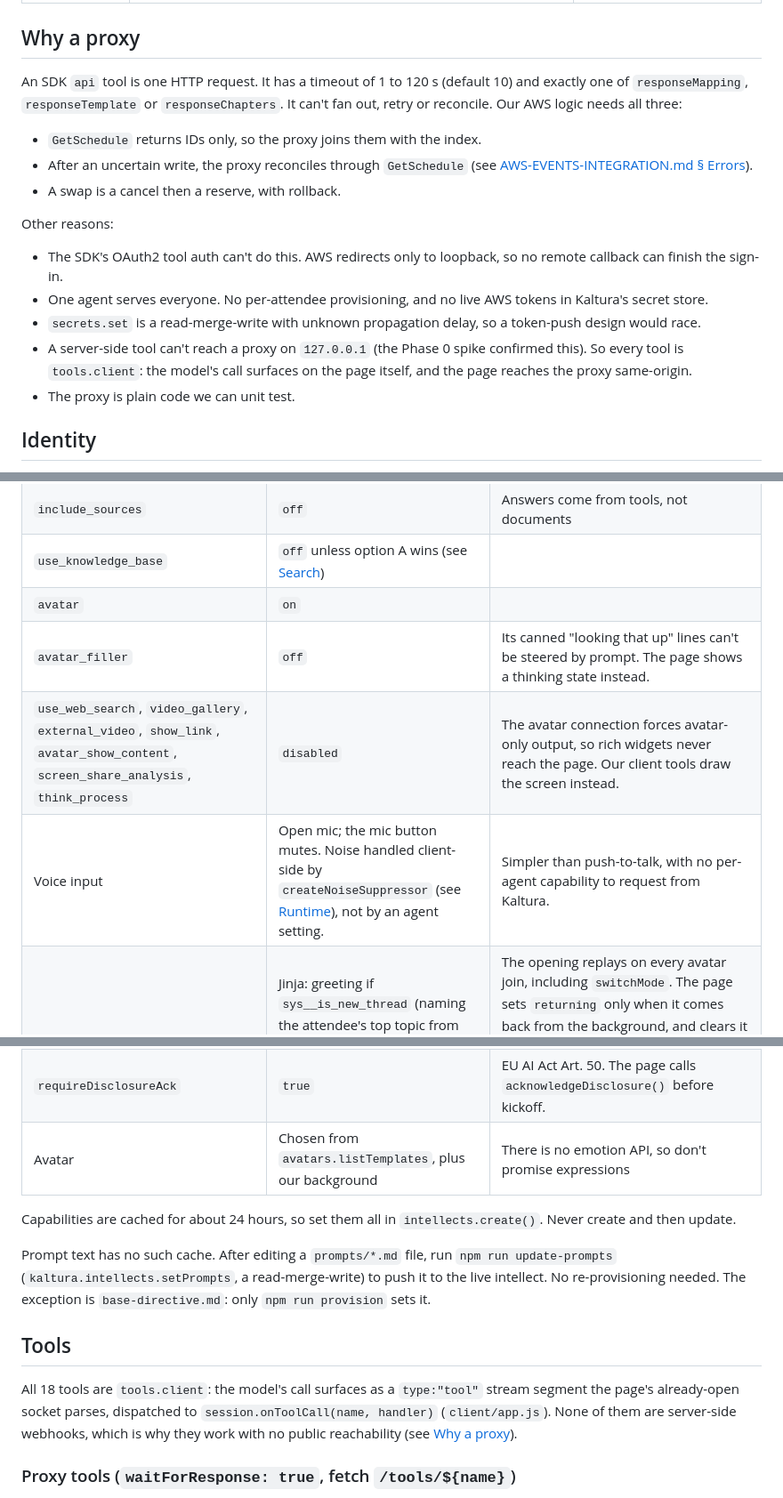
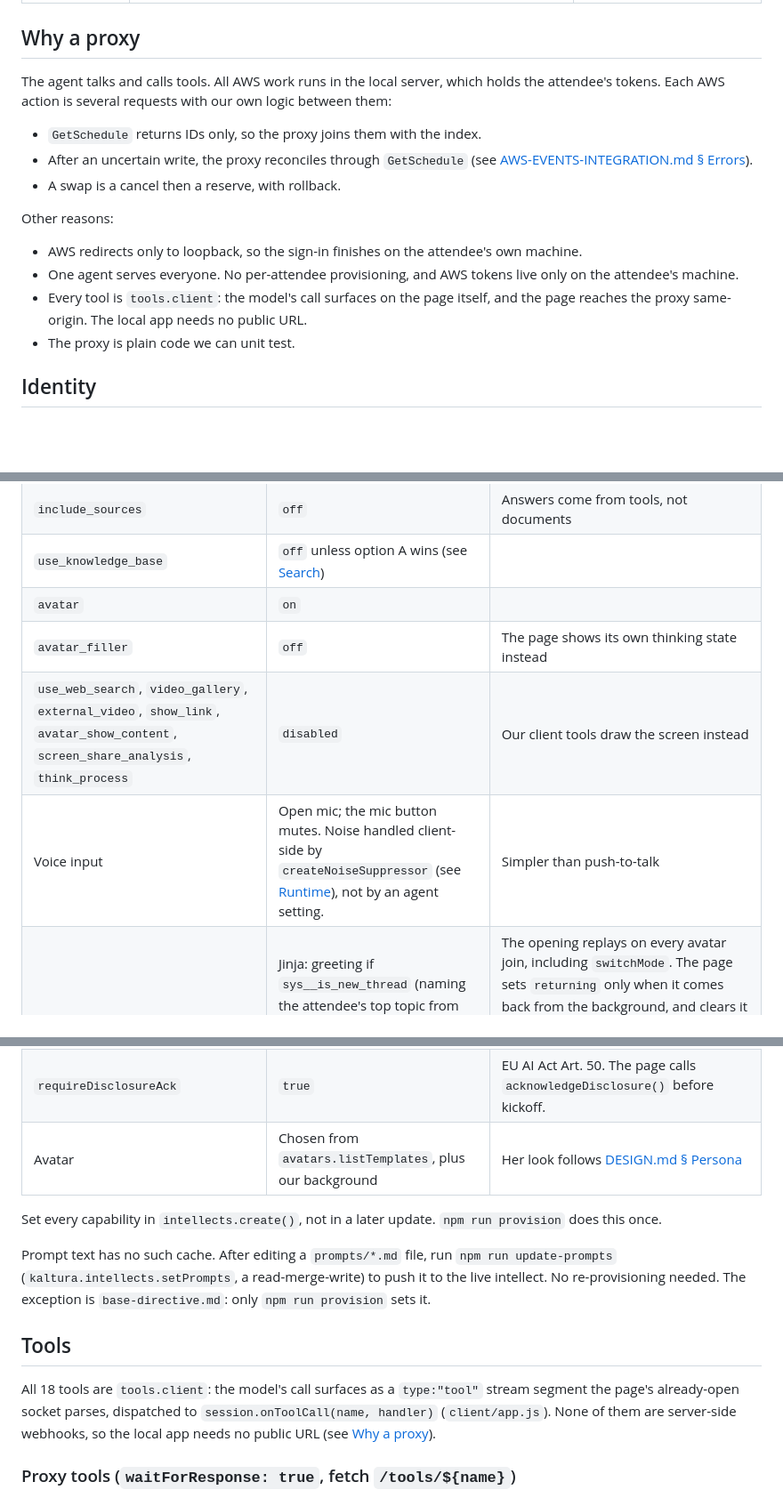
Before and after one commit to kaltura/nevada-reinvent-concierge, a Markdown page: ARCHITECTURE.md, 3 parts joined by grey strips. Shown at 89% size. Drawn GitHub-style; blank space fills up the shorter version.

Commit message:
Keep SDK notes out of the docs (#22)
- `ARCHITECTURE.md` and `ROADMAP.md` now state our design
  choices without describing Kaltura SDK gaps or limits.

Co-Authored-By: Claude Code

```diff
--- a/ARCHITECTURE.md
+++ b/ARCHITECTURE.md
@@ -39,7 +39,7 @@ Browser ─▶ /auth/start ─▶ AWS Builder ID (PKCE) ─▶ 127.0.0.1:848x/ca
 
 ## Why a proxy
 
-An SDK `api` tool is one HTTP request. It has a timeout of 1 to 120 s (default 10) and exactly one of `responseMapping`, `responseTemplate` or `responseChapters`. It can't fan out, retry or reconcile. Our AWS logic needs all three:
+The agent talks and calls tools. All AWS work runs in the local server, which holds the attendee's tokens. Each AWS action is several requests with our own logic between them:
 
 - `GetSchedule` returns IDs only, so the proxy joins them with the index.
 - After an uncertain write, the proxy reconciles through `GetSchedule` (see [AWS-EVENTS-INTEGRATION.md § Errors](AWS-EVENTS-INTEGRATION.md#errors)).
@@ -47,10 +47,9 @@ An SDK `api` tool is one HTTP request. It has a timeout of 1 to 120 s (default 1
 
 Other reasons:
 
-- The SDK's OAuth2 tool auth can't do this. AWS redirects only to loopback, so no remote callback can finish the sign-in.
-- One agent serves everyone. No per-attendee provisioning, and no live AWS tokens in Kaltura's secret store.
-- `secrets.set` is a read-merge-write with unknown propagation delay, so a token-push design would race.
-- A server-side tool can't reach a proxy on `127.0.0.1` (the Phase 0 spike confirmed this). So every tool is `tools.client`: the model's call surfaces on the page itself, and the page reaches the proxy same-origin.
+- AWS redirects only to loopback, so the sign-in finishes on the attendee's own machine.
+- One agent serves everyone. No per-attendee provisioning, and AWS tokens live only on the attendee's machine.
+- Every tool is `tools.client`: the model's call surfaces on the page itself, and the page reaches the proxy same-origin. The local app needs no public URL.
 - The proxy is plain code we can unit test.
 
 ## Identity
@@ -142,21 +141,21 @@ One intellect for English with an open mic. A second one is added only if a Phas
 | `include_sources` | `off` | Answers come from tools, not documents |
 | `use_knowledge_base` | `off` unless option A wins (see [Search](#search)) | |
 | `avatar` | `on` | |
-| `avatar_filler` | `off` | Its canned "looking that up" lines can't be steered by prompt. The page shows a thinking state instead. |
-| `use_web_search`, `video_gallery`, `external_video`, `show_link`, `avatar_show_content`, `screen_share_analysis`, `think_process` | `disabled` | The avatar connection forces avatar-only output, so rich widgets never reach the page. Our client tools draw the screen instead. |
-| Voice input | Open mic; the mic button mutes. Noise handled client-side by `createNoiseSuppressor` (see [Runtime](#runtime)), not by an agent setting. | Simpler than push-to-talk, with no per-agent capability to request from Kaltura. |
+| `avatar_filler` | `off` | The page shows its own thinking state instead |
+| `use_web_search`, `video_gallery`, `external_video`, `show_link`, `avatar_show_content`, `screen_share_analysis`, `think_process` | `disabled` | Our client tools draw the screen instead |
+| Voice input | Open mic; the mic button mutes. Noise handled client-side by `createNoiseSuppressor` (see [Runtime](#runtime)), not by an agent setting. | Simpler than push-to-talk |
 | Opening | Jinja: greeting if `sys__is_new_thread` (naming the attendee's top topic from past favorites/reservations if `topInterest` is set), "Welcome back" if the page set `returning`, else `SILENT_OPENING` | The opening replays on every avatar join, including `switchMode`. The page sets `returning` only when it comes back from the background, and clears it by sending an empty string. `topInterest` comes from `catalog.topTopic()` over the attendee's own reserved/favorited sessions, read once before `connect()` so it's ready for the first opening. |
 | Screen context | A `screen` prompt holding `{{ page_context }}`, filled by the page through `setDynamicPrompt` | Lets "book this one" resolve. Needs `allow_client_variables: true`. |
 | `requireDisclosureAck` | `true` | EU AI Act Art. 50. The page calls `acknowledgeDisclosure()` before kickoff. |
-| Avatar | Chosen from `avatars.listTemplates`, plus our background | There is no emotion API, so don't promise expressions |
+| Avatar | Chosen from `avatars.listTemplates`, plus our background | Her look follows [DESIGN.md § Persona](DESIGN.md#persona) |
 
-Capabilities are cached for about 24 hours, so set them all in `intellects.create()`. Never create and then update.
+Set every capability in `intellects.create()`, not in a later update. `npm run provision` does this once.
 
 Prompt text has no such cache. After editing a `prompts/*.md` file, run `npm run update-prompts` (`kaltura.intellects.setPrompts`, a read-merge-write) to push it to the live intellect. No re-provisioning needed. The exception is `base-directive.md`: only `npm run provision` sets it.
 
 ## Tools
 
-All 18 tools are `tools.client`: the model's call surfaces as a `type:"tool"` stream segment the page's already-open socket parses, dispatched to `session.onToolCall(name, handler)` (`client/app.js`). None of them are server-side webhooks, which is why they work with no public reachability (see [Why a proxy](#why-a-proxy)).
+All 18 tools are `tools.client`: the model's call surfaces as a `type:"tool"` stream segment the page's already-open socket parses, dispatched to `session.onToolCall(name, handler)` (`client/app.js`). None of them are server-side webhooks, so the local app needs no public URL (see [Why a proxy](#why-a-proxy)).
 
 ### Proxy tools (`waitForResponse: true`, fetch `/tools/${name}`)
 
```
Also changed, not shown: other parts of ARCHITECTURE.md (+7 -7 lines), ROADMAP.md (+2 -2 lines).
